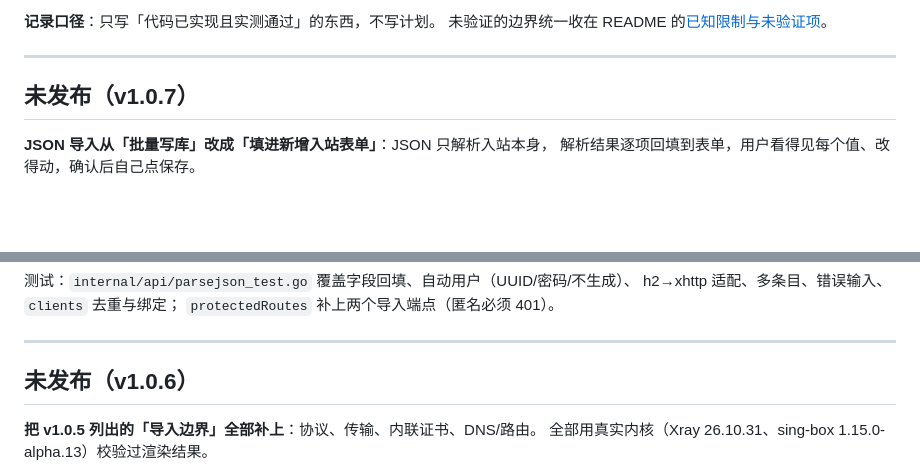
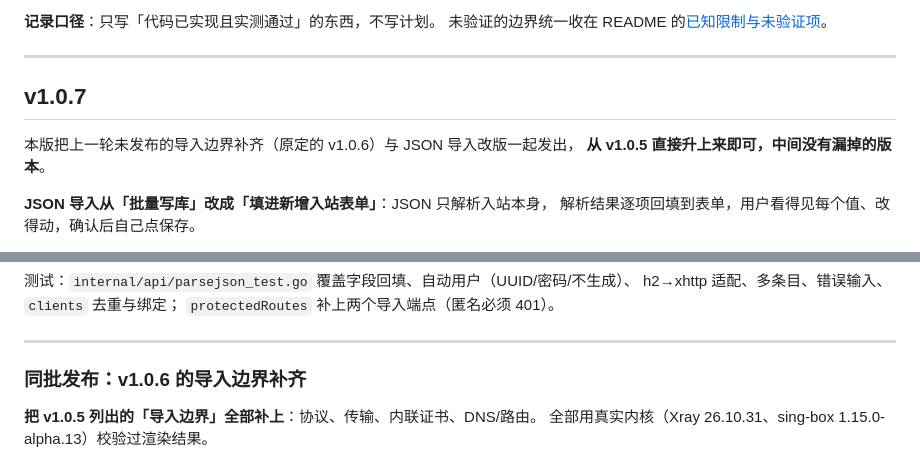
Before and after one commit to yunyu697/triune-panel, a Markdown page: CHANGELOG.md, 2 parts joined by grey strips. Drawn GitHub-style; blank space fills up the shorter version.

```diff
--- a/CHANGELOG.md
+++ b/CHANGELOG.md
@@ -8,7 +8,10 @@ Triune Panel 每个版本已验证的能力。README 只保留[版本摘要](REA
 
 ---
 
-## 未发布（v1.0.7）
+## v1.0.7
+
+本版把上一轮未发布的导入边界补齐（原定的 v1.0.6）与 JSON 导入改版一起发出，
+**从 v1.0.5 直接升上来即可，中间没有漏掉的版本**。
 
 **JSON 导入从「批量写库」改成「填进新增入站表单」**：JSON 只解析入站本身，
 解析结果逐项回填到表单，用户看得见每个值、改得动，确认后自己点保存。
@@ -38,7 +41,7 @@ h2→xhttp 适配、多条目、错误输入、`clients` 去重与绑定；
 
 ---
 
-## 未发布（v1.0.6）
+### 同批发布：v1.0.6 的导入边界补齐
 
 **把 v1.0.5 列出的「导入边界」全部补上**：协议、传输、内联证书、DNS/路由。
 全部用真实内核（Xray 26.10.31、sing-box 1.15.0-alpha.13）校验过渲染结果。
```
Also changed, not shown: other parts of CHANGELOG.md (+0 -2 lines), README.md (+1 -0 lines).
